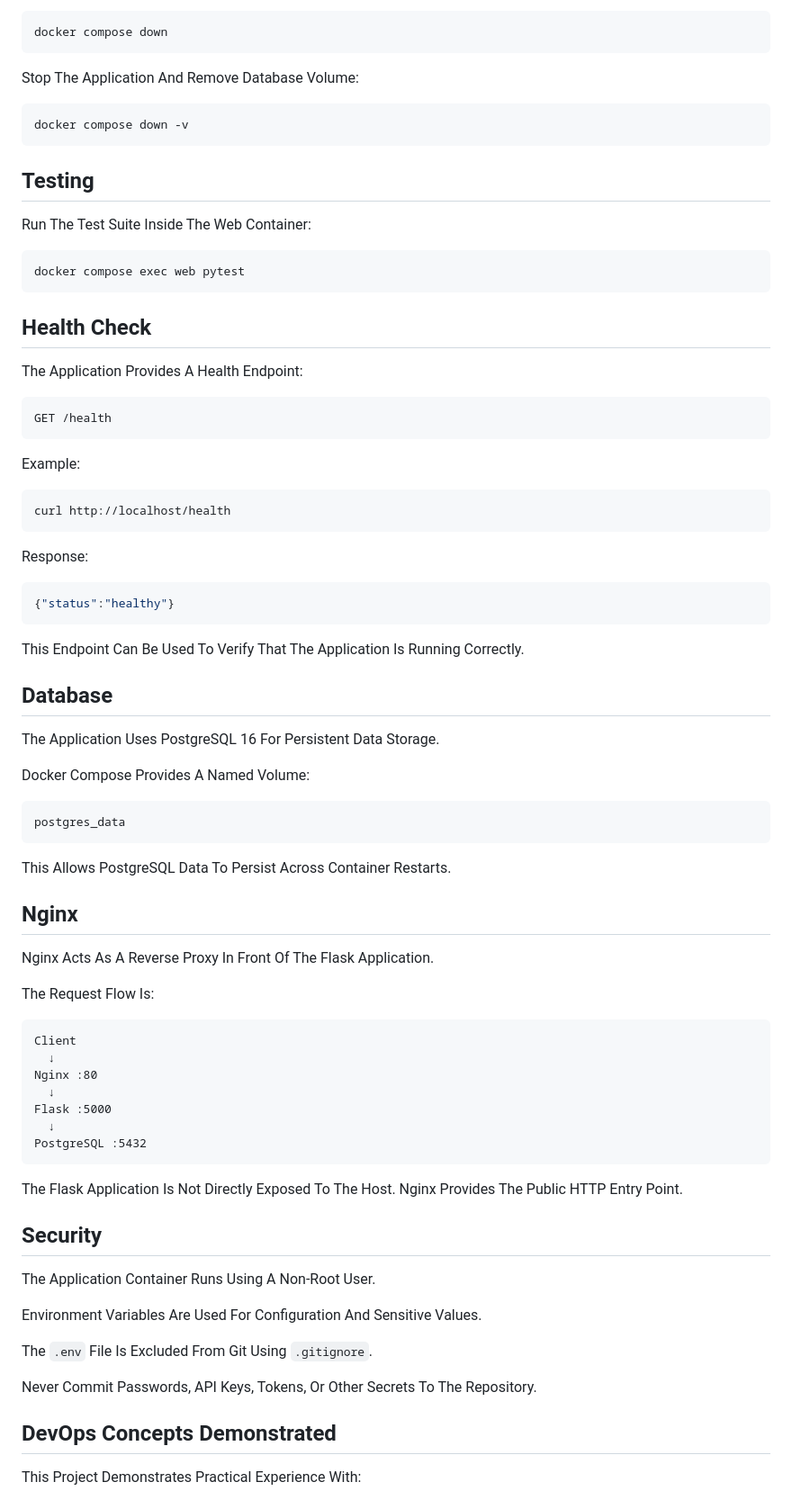
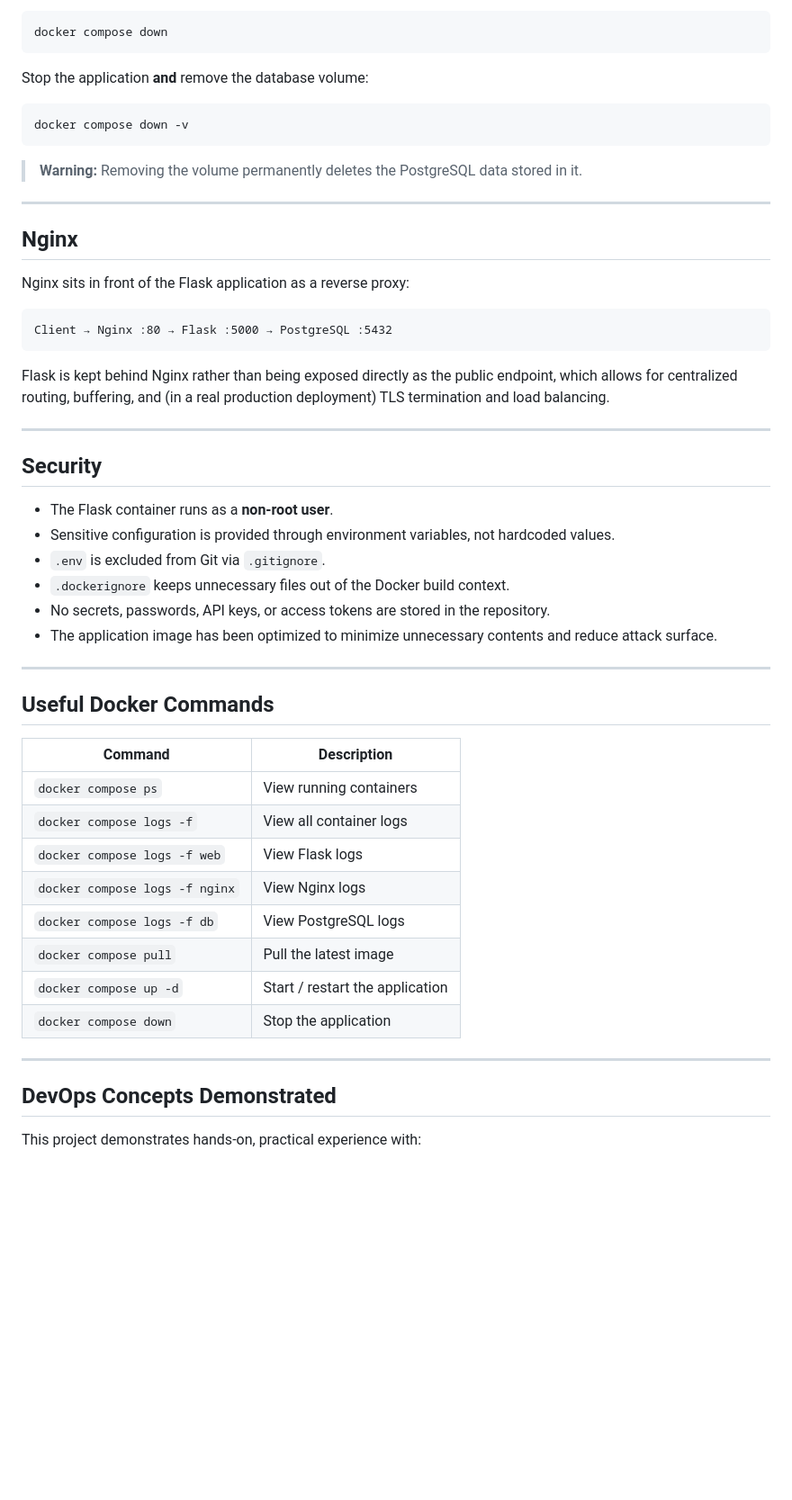
Before and after one commit to azeemamir-maga/devops-production-app, a Markdown page: README.md, the part around one of its changes. Shown at 90% size. GitHub-like rendering; blank space fills up the shorter version.

````diff
--- a/README.md
+++ b/README.md
@@ -141,83 +273,55 @@ Stop The Application:
 docker compose down
 ```
 
-Stop The Application And Remove Database Volume:
+Stop the application **and** remove the database volume:
 
 ```bash
 docker compose down -v
 ```
 
-## Testing
+> **Warning:** Removing the volume permanently deletes the PostgreSQL data stored in it.
 
-Run The Test Suite Inside The Web Container:
-
-```bash
-docker compose exec web pytest
-```
-
-## Health Check
-
-The Application Provides A Health Endpoint:
-
-```text
-GET /health
-```
-
-Example:
-
-```bash
-curl http://localhost/health
-```
-
-Response:
-
-```json
-{"status":"healthy"}
-```
-
-This Endpoint Can Be Used To Verify That The Application Is Running Correctly.
-
-## Database
-
-The Application Uses PostgreSQL 16 For Persistent Data Storage.
-
-Docker Compose Provides A Named Volume:
-
-```text
-postgres_data
-```
-
-This Allows PostgreSQL Data To Persist Across Container Restarts.
+---
 
 ## Nginx
 
-Nginx Acts As A Reverse Proxy In Front Of The Flask Application.
-
-The Request Flow Is:
+Nginx sits in front of the Flask application as a reverse proxy:
 
 ```text
-Client
-  ↓
-Nginx :80
-  ↓
-Flask :5000
-  ↓
-PostgreSQL :5432
+Client → Nginx :80 → Flask :5000 → PostgreSQL :5432
 ```
 
-The Flask Application Is Not Directly Exposed To The Host. Nginx Provides The Public HTTP Entry Point.
+Flask is kept behind Nginx rather than being exposed directly as the public endpoint, which allows for centralized routing, buffering, and (in a real production deployment) TLS termination and load balancing.
+
+---
 
 ## Security
 
-The Application Container Runs Using A Non-Root User.
+- The Flask container runs as a **non-root user**.
+- Sensitive configuration is provided through environment variables, not hardcoded values.
+- `.env` is excluded from Git via `.gitignore`.
+- `.dockerignore` keeps unnecessary files out of the Docker build context.
+- No secrets, passwords, API keys, or access tokens are stored in the repository.
+- The application image has been optimized to minimize unnecessary contents and reduce attack surface.
 
-Environment Variables Are Used For Configuration And Sensitive Values.
+---
 
-The `.env` File Is Excluded From Git Using `.gitignore`.
+## Useful Docker Commands
 
-Never Commit Passwords, API Keys, Tokens, Or Other Secrets To The Repository.
+| Command | Description |
+|---|---|
+| `docker compose ps` | View running containers |
+| `docker compose logs -f` | View all container logs |
+| `docker compose logs -f web` | View Flask logs |
+| `docker compose logs -f nginx` | View Nginx logs |
+| `docker compose logs -f db` | View PostgreSQL logs |
+| `docker compose pull` | Pull the latest image |
+| `docker compose up -d` | Start / restart the application |
+| `docker compose down` | Stop the application |
+
+---
 
 ## DevOps Concepts Demonstrated
 
-This Project Demonstrates Practical Experience With:
+This project demonstrates hands-on, practical experience with:
 
````
Also changed, not shown: other parts of README.md (+218 -93 lines).
